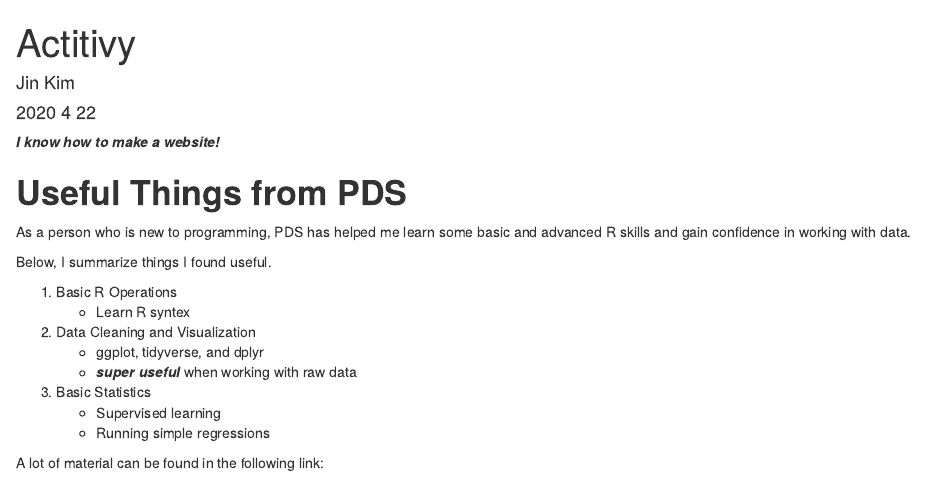
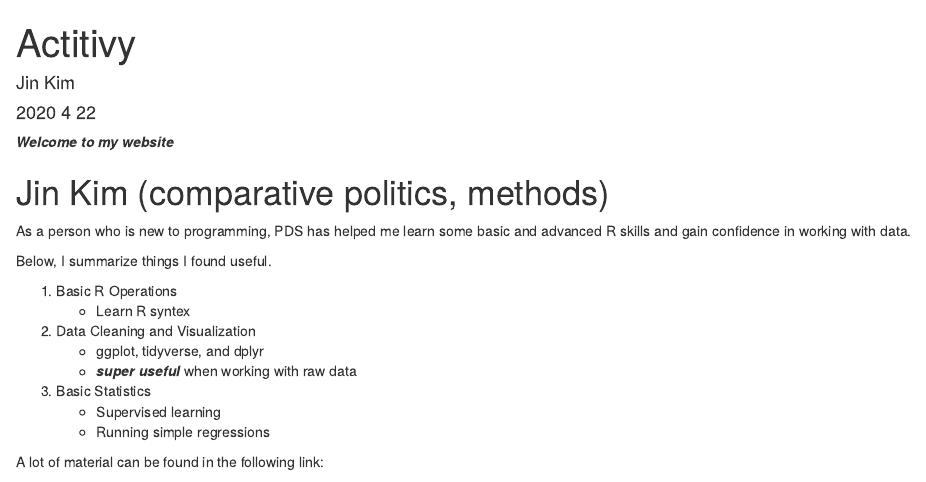
Before and after one commit to dahjinkim/nothing, an R Markdown document (index.rmd): the page in a window 1100 px wide, from its top. Rendered offline with R 4.5, knitr and Pandoc, with nearby package versions; some code elsewhere in the file could not run offline.

Commit message:
Update index.rmd

````diff
--- a/index.rmd
+++ b/index.rmd
@@ -9,9 +9,9 @@ output: html_document
 knitr::opts_chunk$set(echo = TRUE)
 ```
 
-***I know how to make a website!***
+***Welcome to my website***
 
-# **Useful Things from PDS**
+# Jin Kim (comparative politics, methods)
 
 As a person who is new to programming, PDS has helped me learn some basic and advanced R skills and gain confidence in working with data.
 
````
